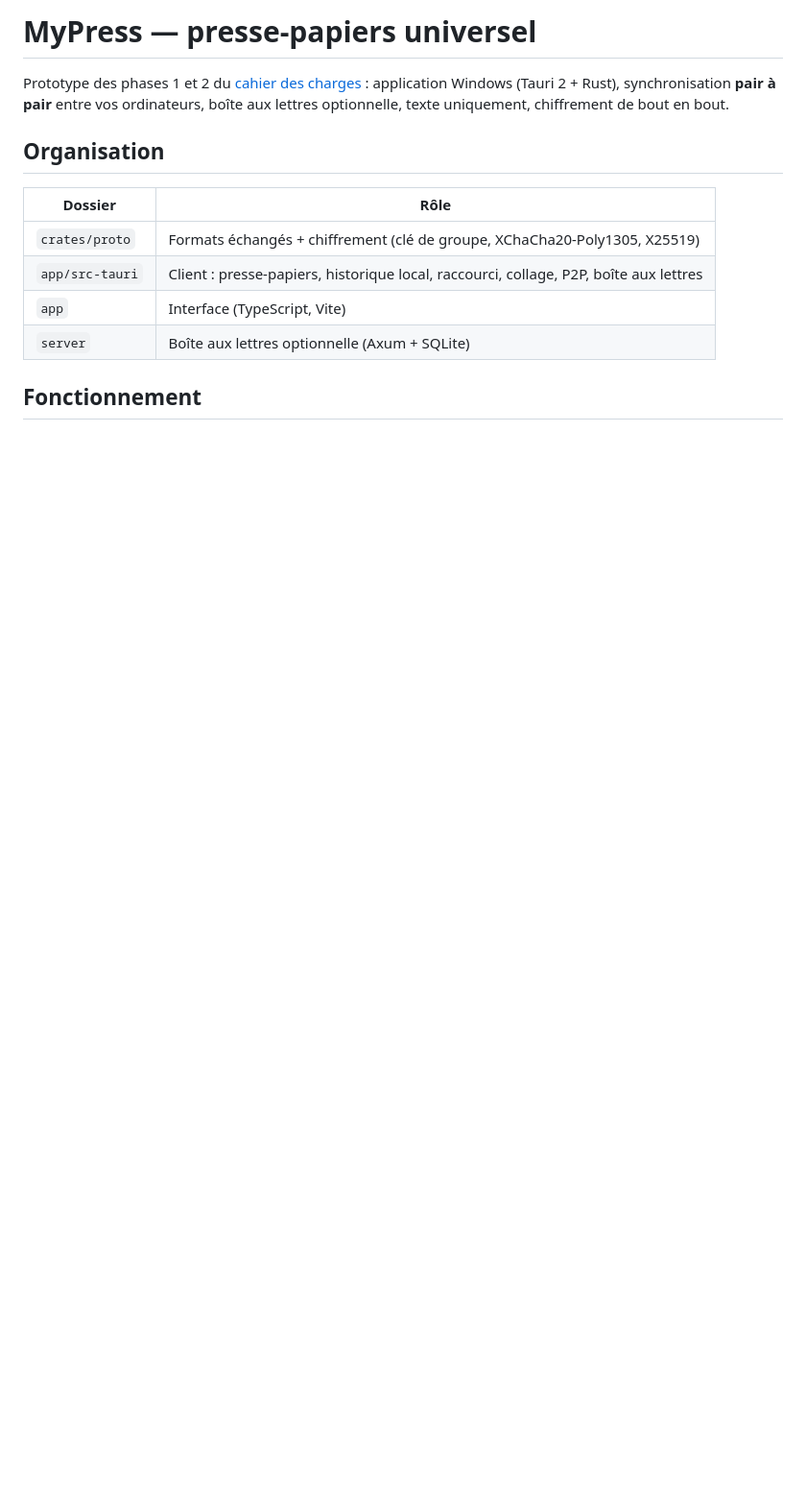
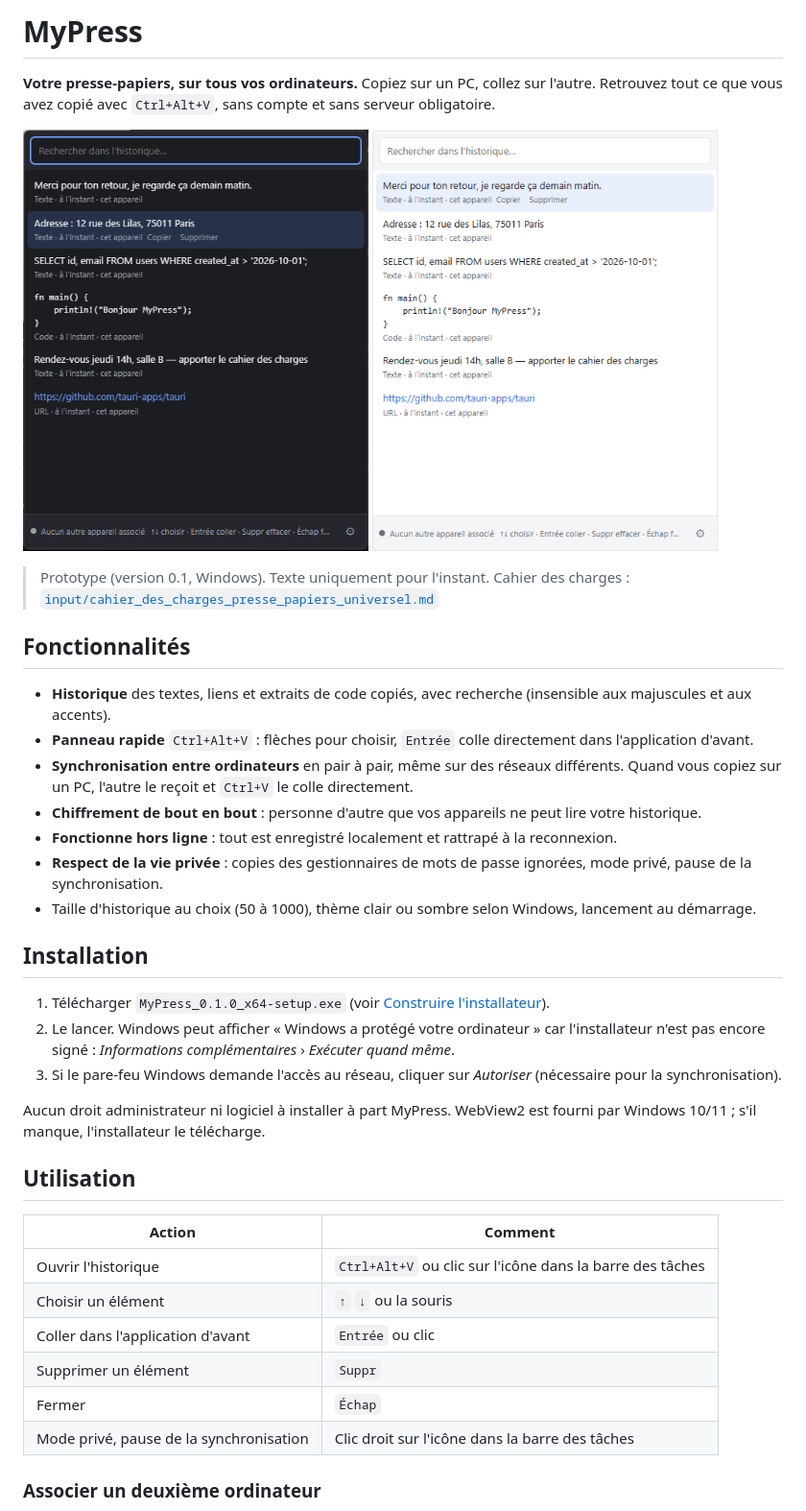
Before and after one commit to williamloree/MyPress, a Markdown page: README.md, the part around one of its changes. Shown at 96% size. Rendered like a GitHub page; pictures changed too: docs/captures/historique-clair.png (added), docs/captures/panneau.png (added); blank space fills up the shorter version.

```diff
--- a/README.md
+++ b/README.md
@@ -1,17 +1,47 @@
-# MyPress — presse-papiers universel
+# MyPress
 
-Prototype des phases 1 et 2 du [cahier des charges](input/cahier_des_charges_presse_papiers_universel.md) :
-application Windows (Tauri 2 + Rust), synchronisation **pair à pair** entre vos ordinateurs, boîte aux
-lettres optionnelle, texte uniquement, chiffrement de bout en bout.
+**Votre presse-papiers, sur tous vos ordinateurs.** Copiez sur un PC, collez sur l'autre. Retrouvez tout
+ce que vous avez copié avec `Ctrl+Alt+V`, sans compte et sans serveur obligatoire.
 
-## Organisation
+<p>
+  <img src="docs/captures/panneau.png" alt="Panneau d'historique ouvert avec Ctrl+Alt+V" width="360">
+  <img src="docs/captures/historique-clair.png" alt="Historique en thème clair" width="360">
+</p>
 
-| Dossier | Rôle |
+> Prototype (version 0.1, Windows). Texte uniquement pour l'instant.
+> Cahier des charges : [`input/cahier_des_charges_presse_papiers_universel.md`](input/cahier_des_charges_presse_papiers_universel.md)
+
+## Fonctionnalités
+
+- **Historique** des textes, liens et extraits de code copiés, avec recherche (insensible aux majuscules et aux accents).
+- **Panneau rapide** `Ctrl+Alt+V` : flèches pour choisir, `Entrée` colle directement dans l'application d'avant.
+- **Synchronisation entre ordinateurs** en pair à pair, même sur des réseaux différents. Quand vous copiez
+  sur un PC, l'autre le reçoit et `Ctrl+V` le colle directement.
+- **Chiffrement de bout en bout** : personne d'autre que vos appareils ne peut lire votre historique.
+- **Fonctionne hors ligne** : tout est enregistré localement et rattrapé à la reconnexion.
+- **Respect de la vie privée** : copies des gestionnaires de mots de passe ignorées, mode privé, pause de la synchronisation.
+- Taille d'historique au choix (50 à 1000), thème clair ou sombre selon Windows, lancement au démarrage.
+
+## Installation
+
+1. Télécharger `MyPress_0.1.0_x64-setup.exe` (voir [Construire l'installateur](#construire-linstallateur)).
+2. Le lancer. Windows peut afficher « Windows a protégé votre ordinateur » car l'installateur n'est pas
+   encore signé : *Informations complémentaires* › *Exécuter quand même*.
+3. Si le pare-feu Windows demande l'accès au réseau, cliquer sur *Autoriser* (nécessaire pour la synchronisation).
+
+Aucun droit administrateur ni logiciel à installer à part MyPress. WebView2 est fourni par Windows 10/11 ;
+s'il manque, l'installateur le télécharge.
+
+## Utilisation
+
+| Action | Comment |
 |---|---|
-| `crates/proto` | Formats échangés + chiffrement (clé de groupe, XChaCha20-Poly1305, X25519) |
-| `app/src-tauri` | Client : presse-papiers, historique local, raccourci, collage, P2P, boîte aux lettres |
-| `app` | Interface (TypeScript, Vite) |
-| `server` | Boîte aux lettres optionnelle (Axum + SQLite) |
+| Ouvrir l'historique | `Ctrl+Alt+V` ou clic sur l'icône dans la barre des tâches |
+| Choisir un élément | `↑` `↓` ou la souris |
+| Coller dans l'application d'avant | `Entrée` ou clic |
+| Supprimer un élément | `Suppr` |
+| Fermer | `Échap` |
+| Mode privé, pause de la synchronisation | Clic droit sur l'icône dans la barre des tâches |
 
-## Fonctionnement
+### Associer un deuxième ordinateur
 
```
Also changed, not shown: other parts of README.md (+66 -47 lines), docs/captures/apres-collage.png (added), docs/captures/parametres-sombre.png (added), docs/captures/recherche-sombre.png (added).
